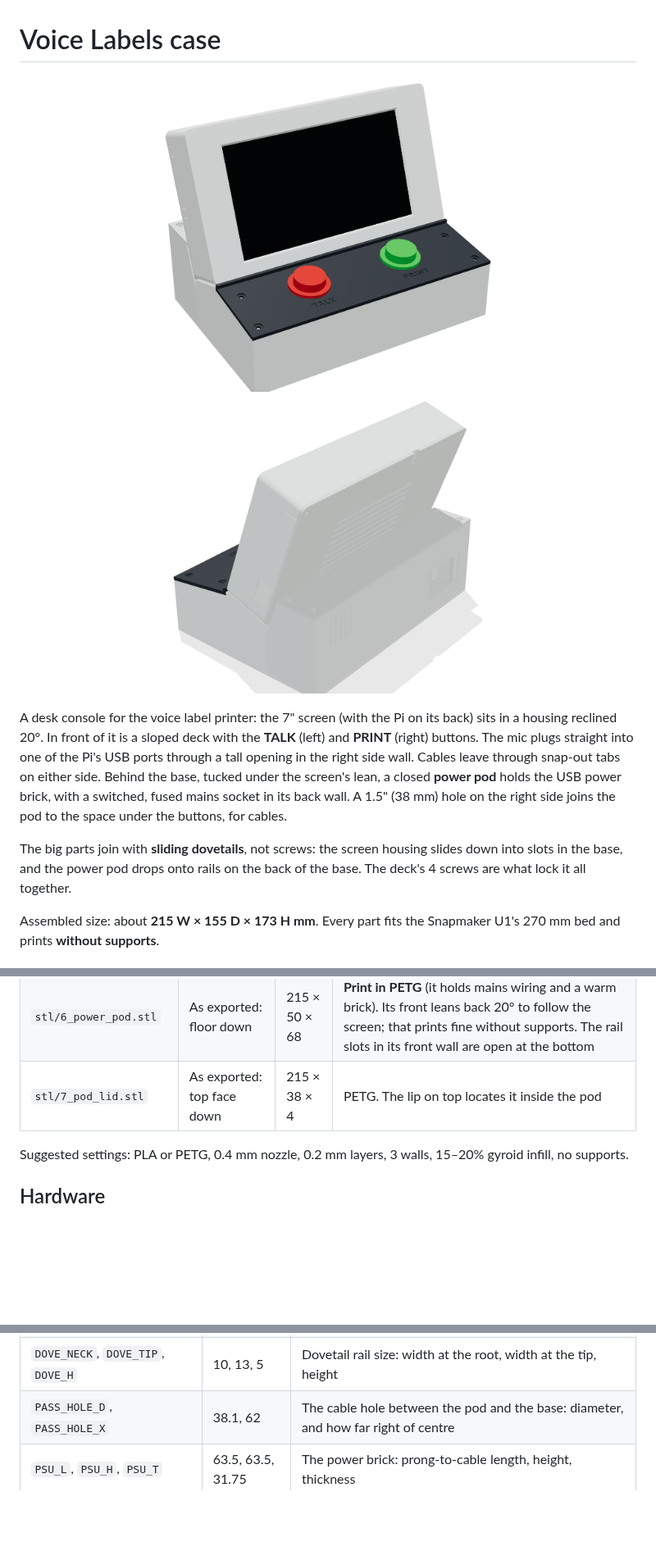
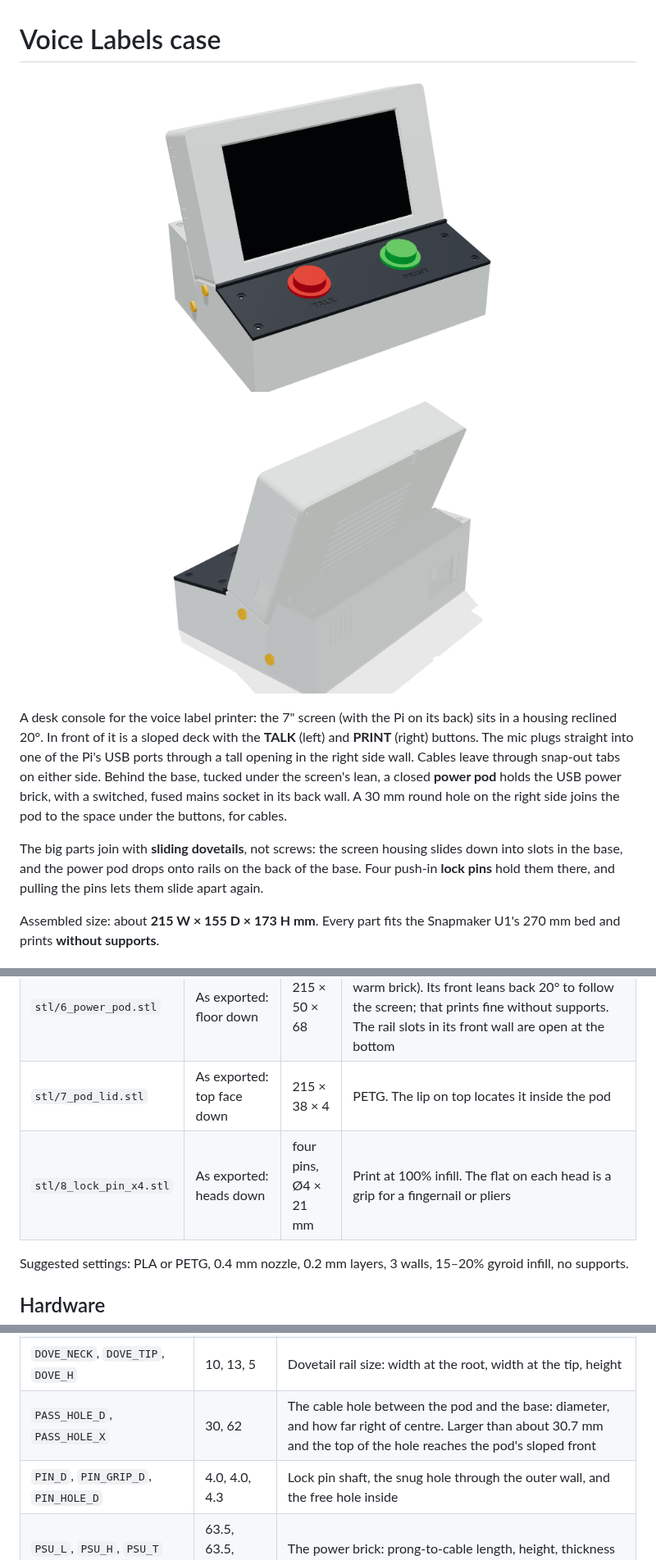
Before and after one commit to ScottYates/VoiceLabels, a Markdown page: case/README.md, 3 parts joined by grey strips. Shown at 82% size. Rendered like a GitHub page; pictures changed too: case/docs/case-back.png, case/docs/case-front.png; blank space fills up the shorter version.

```diff
--- a/case/README.md
+++ b/case/README.md
@@ -5,9 +5,9 @@
   <img src="docs/case-back.png?v=4" alt="Back: the power pod under the screen's lean, with the switched power socket in its back wall" width="400">
 </p>
 
-A desk console for the voice label printer: the 7" screen (with the Pi on its back) sits in a housing reclined 20°. In front of it is a sloped deck with the **TALK** (left) and **PRINT** (right) buttons. The mic plugs straight into one of the Pi's USB ports through a tall opening in the right side wall. Cables leave through snap-out tabs on either side. Behind the base, tucked under the screen's lean, a closed **power pod** holds the USB power brick, with a switched, fused mains socket in its back wall. A 1.5" (38 mm) hole on the right side joins the pod to the space under the buttons, for cables.
+A desk console for the voice label printer: the 7" screen (with the Pi on its back) sits in a housing reclined 20°. In front of it is a sloped deck with the **TALK** (left) and **PRINT** (right) buttons. The mic plugs straight into one of the Pi's USB ports through a tall opening in the right side wall. Cables leave through snap-out tabs on either side. Behind the base, tucked under the screen's lean, a closed **power pod** holds the USB power brick, with a switched, fused mains socket in its back wall. A 30 mm round hole on the right side joins the pod to the space under the buttons, for cables.
 
-The big parts join with **sliding dovetails**, not screws: the screen housing slides down into slots in the base, and the power pod drops onto rails on the back of the base. The deck's 4 screws are what lock it all together.
+The big parts join with **sliding dovetails**, not screws: the screen housing slides down into slots in the base, and the power pod drops onto rails on the back of the base. Four push-in **lock pins** hold them there, and pulling the pins lets them slide apart again.
 
 Assembled size: about **215 W × 155 D × 173 H mm**. Every part fits the Snapmaker U1's 270 mm bed and prints **without supports**.
 
@@ -22,6 +22,7 @@ Assembled size: about **215 W × 155 D × 173 H mm**. Every part fits the Snapma
 | `stl/5_deck.stl` | As exported: top face up | 215 × 63 × 6 | TALK and PRINT are engraved 0.6 mm deep in the top, so they form in the last layers and stay crisp. For coloured letters, add a filament change at 2.4 mm on the U1, or paint them. Around each button hole the plate is thinned to 2 mm from underneath so the buttons' snap-in clips can grip. The 3 mm lip along its back edge sits in front of the screen bezel and locks the housing in |
 | `stl/6_power_pod.stl` | As exported: floor down | 215 × 50 × 68 | **Print in PETG** (it holds mains wiring and a warm brick). Its front leans back 20° to follow the screen; that prints fine without supports. The rail slots in its front wall are open at the bottom |
 | `stl/7_pod_lid.stl` | As exported: top face down | 215 × 38 × 4 | PETG. The lip on top locates it inside the pod |
+| `stl/8_lock_pin_x4.stl` | As exported: heads down | four pins, Ø4 × 21 mm | Print at 100% infill. The flat on each head is a grip for a fingernail or pliers |
 
 Suggested settings: PLA or PETG, 0.4 mm nozzle, 0.2 mm layers, 3 walls, 15–20% gyroid infill, no supports.
 
@@ -115,7 +119,8 @@ Everything is set by the numbers at the top of `case.py`. Ready-to-print copies
 | `POWER_POD` | True | Set to False for the old base with a sloped back and no pod |
 | `DOVE_CLR` | 0.25 | Play on each side of every dovetail. Raise it if the housing or pod won't slide on, lower it if they wobble |
 | `DOVE_NECK`, `DOVE_TIP`, `DOVE_H` | 10, 13, 5 | Dovetail rail size: width at the root, width at the tip, height |
-| `PASS_HOLE_D`, `PASS_HOLE_X` | 38.1, 62 | The cable hole between the pod and the base: diameter, and how far right of centre |
+| `PASS_HOLE_D`, `PASS_HOLE_X` | 30, 62 | The cable hole between the pod and the base: diameter, and how far right of centre. Larger than about 30.7 mm and the top of the hole reaches the pod's sloped front |
+| `PIN_D`, `PIN_GRIP_D`, `PIN_HOLE_D` | 4.0, 4.0, 4.3 | Lock pin shaft, the snug hole through the outer wall, and the free hole inside |
 | `PSU_L`, `PSU_H`, `PSU_T` | 63.5, 63.5, 31.75 | The power brick: prong-to-cable length, height, thickness |
 | `INLET_CUT`, `INLET_SCREW_SPACING` | 47.6 × 27.8, 40 | Power socket cutout and its screw spacing (screws above and below). Check against your socket before printing the pod |
 
```
Also changed, not shown: other parts of case/README.md (+12 -9 lines), case/docs/case-exploded.png, case/docs/case-joints.png, case/docs/case-open.png, 5 other files.
